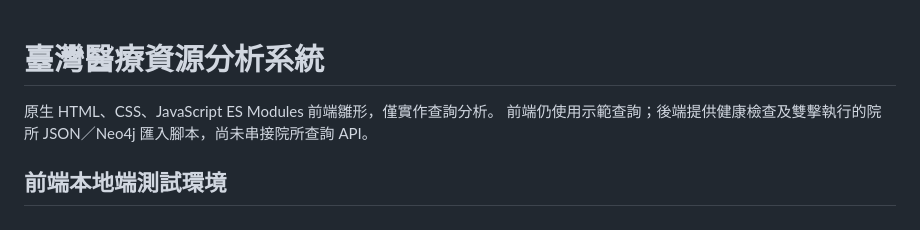
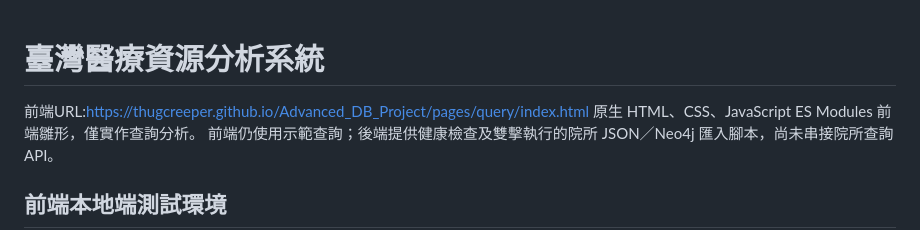
Before and after one commit to thugcreeper/Advanced_DB_Project, a Markdown page: README.md, the part around the change. Drawn GitHub-style.

Commit message:
Update README with frontend URL
Added frontend URL to the README file.

```diff
--- a/README.md
+++ b/README.md
@@ -1,5 +1,5 @@
 # 臺灣醫療資源分析系統
-
+前端URL:https://thugcreeper.github.io/Advanced_DB_Project/pages/query/index.html
 原生 HTML、CSS、JavaScript ES Modules 前端雛形，僅實作查詢分析。
 前端仍使用示範查詢；後端提供健康檢查及雙擊執行的院所 JSON／Neo4j 匯入腳本，尚未串接院所查詢 API。
 ## 前端本地端測試環境
```
